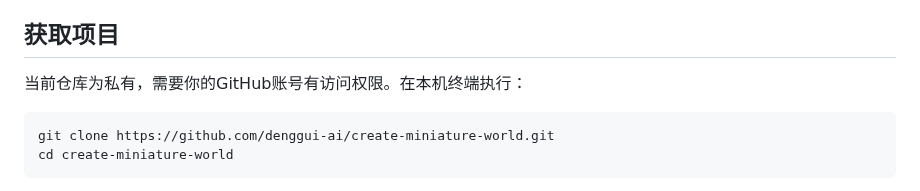
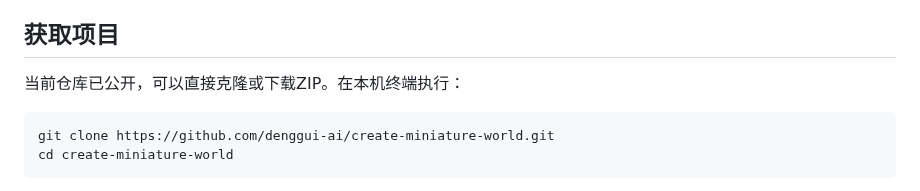
Before and after one commit to denggui-ai/create-miniature-world, a Markdown page: docs/INSTALL.md, the part around the change. Drawn GitHub-style.

Commit message:
Record public experimental release and verified website

````diff
--- a/docs/INSTALL.md
+++ b/docs/INSTALL.md
@@ -4,7 +4,7 @@
 
 ## 获取项目
 
-当前仓库为私有，需要你的GitHub账号有访问权限。在本机终端执行：
+当前仓库已公开，可以直接克隆或下载ZIP。在本机终端执行：
 
 ```bash
 git clone https://github.com/denggui-ai/create-miniature-world.git
````
